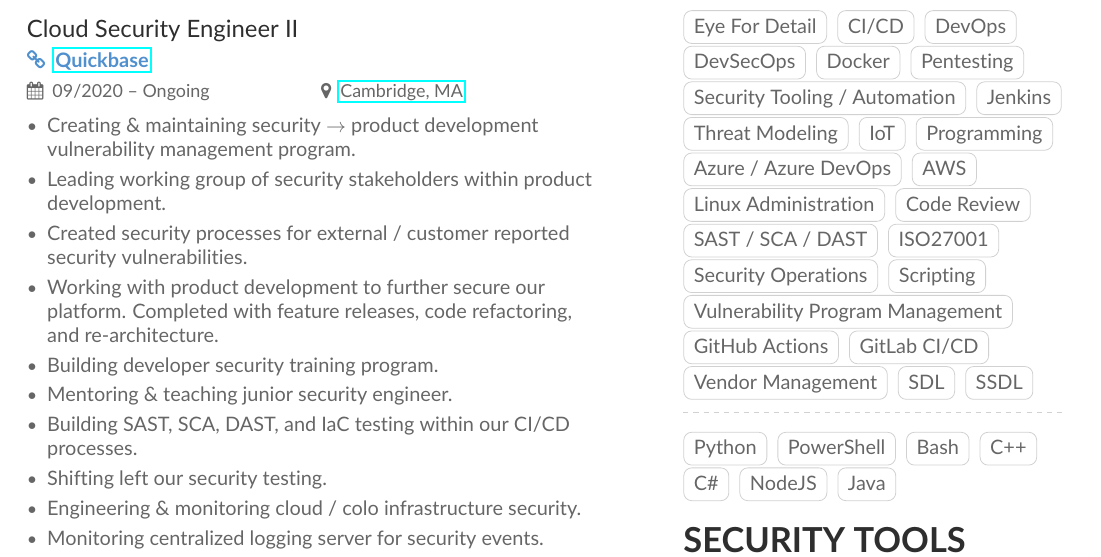
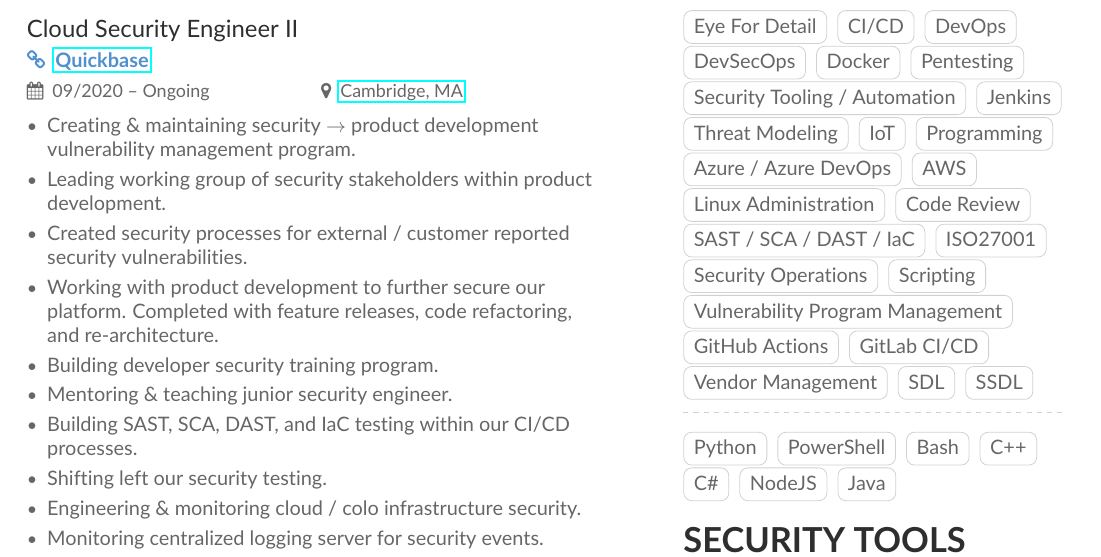
Before and after one commit to zchryr/resume, a LaTeX document (main.tex): part of page 1 of 2, cut so that both start at the same text. Compiled offline with pdfLaTeX.

Commit message:
Added IaC testing.

```diff
--- a/main.tex
+++ b/main.tex
@@ -127,7 +127,7 @@
 \cvtag{AWS}\\
 \cvtag{Linux Administration}
 \cvtag{Code Review}
-\cvtag{SAST / SCA / DAST}
+\cvtag{SAST / SCA / DAST / IaC}
 \cvtag{ISO27001}\\
 \cvtag{Security Operations}
 \cvtag{Scripting}\\
```
